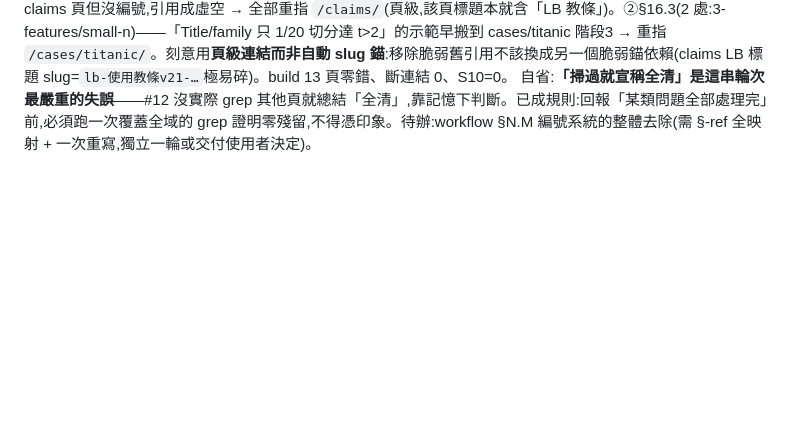
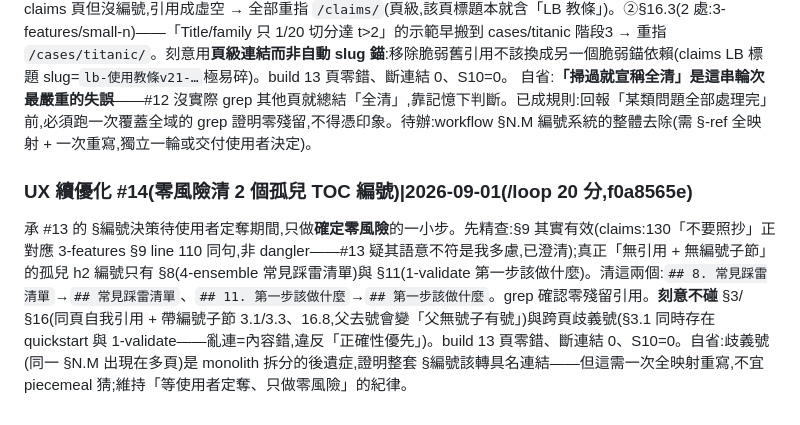
Before and after one commit to royhsu1012/sealhack, a Markdown page: internal/LOOP_LOG.md, the part around the change. Rendered like a GitHub page; blank space fills up the shorter version.

Commit message:
fix(ux): drop two orphan legacy TOC numbers (§8 pitfalls, §11 first-step)
Co-Authored-By: Claude Opus 4.8 <noreply@anthropic.com>

```diff
--- a/internal/LOOP_LOG.md
+++ b/internal/LOOP_LOG.md
@@ -441,3 +441,5 @@ claims 頁(為什麼可信)加兩塊,把證據從「給同行看」改成「幫
 **回歸檢查**:grep 確認無任何殘留引用指向我 #11/#12 刪掉的 0-diagnose/solution 編號(§1.1/§1.2/§2.0/§10/§2.9/§1.3)——沒製造 dangling ✓。
 **本輪修 2 個既有(非我造成)dangling**:①§13(4 處:glossary/4-ensemble×2/small-n)——「LB 使用教條」內容早搬到 claims 頁但沒編號,引用成虛空 → 全部重指 `/claims/`(頁級,該頁標題本就含「LB 教條」)。②§16.3(2 處:3-features/small-n)——「Title/family 只 1/20 切分達 t>2」的示範早搬到 cases/titanic 階段3 → 重指 `/cases/titanic/`。刻意用**頁級連結而非自動 slug 錨**:移除脆弱舊引用不該換成另一個脆弱錨依賴(claims LB 標題 slug=`lb-使用教條v21-…`極易碎)。build 13 頁零錯、斷連結 0、S10=0。
 自省:**「掃過就宣稱全清」是這串輪次最嚴重的失誤**——#12 沒實際 grep 其他頁就總結「全清」,靠記憶下判斷。已成規則:回報「某類問題全部處理完」前,必須跑一次覆蓋全域的 grep 證明零殘留,不得憑印象。待辦:workflow §N.M 編號系統的整體去除(需 §-ref 全映射 + 一次重寫,獨立一輪或交付使用者決定)。
+### UX 續優化 #14(零風險清 2 個孤兒 TOC 編號)|2026-09-01(/loop 20 分,f0a8565e)
+承 #13 的 §編號決策待使用者定奪期間,只做**確定零風險**的一小步。先精查:§9 其實有效(claims:130「不要照抄」正對應 3-features §9 line 110 同句,非 dangler——#13 疑其語意不符是我多慮,已澄清);真正「無引用 + 無編號子節」的孤兒 h2 編號只有 §8(4-ensemble 常見踩雷清單)與 §11(1-validate 第一步該做什麼)。清這兩個:`## 8. 常見踩雷清單`→`## 常見踩雷清單`、`## 11. 第一步該做什麼`→`## 第一步該做什麼`。grep 確認零殘留引用。**刻意不碰** §3/§16(同頁自我引用 + 帶編號子節 3.1/3.3、16.8,父去號會變「父無號子有號」)與跨頁歧義號(§3.1 同時存在 quickstart 與 1-validate——亂連=內容錯,違反「正確性優先」)。build 13 頁零錯、斷連結 0、S10=0。自省:歧義號(同一 §N.M 出現在多頁)是 monolith 拆分的後遺症,證明整套 §編號該轉具名連結——但這需一次全映射重寫,不宜 piecemeal 猜;維持「等使用者定奪、只做零風險」的紀律。
```
Also changed, not shown: 2 other files.
